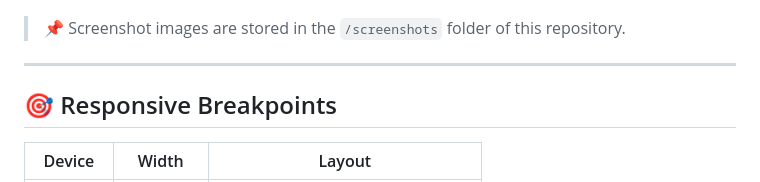
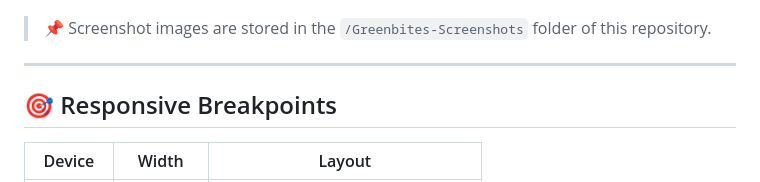
Before and after one commit to AjeethaBetsy/Task-1-Ajeetha-Betsy-J, a Markdown page: README.md, the part around the change. GitHub-like rendering.

```diff
--- a/README.md
+++ b/README.md
@@ -108,7 +108,7 @@ No build steps, no npm install, no dependencies — just open and run! ✅
 ![Mobile Footer](Greenbites-Screenshots/mobile-footer.png)
 
 
-> 📌 Screenshot images are stored in the `/screenshots` folder of this repository.
+> 📌 Screenshot images are stored in the `/Greenbites-Screenshots` folder of this repository.
 
 ---
 
```
